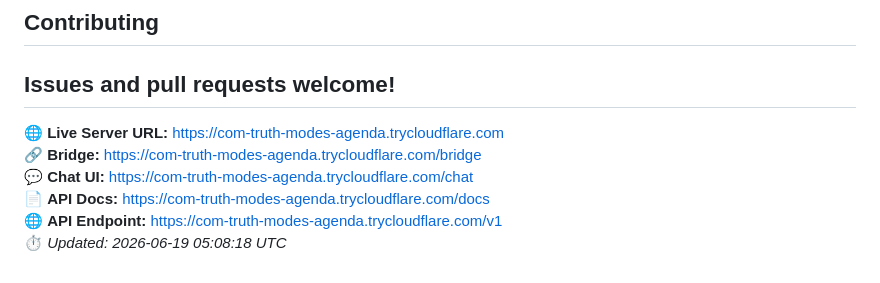
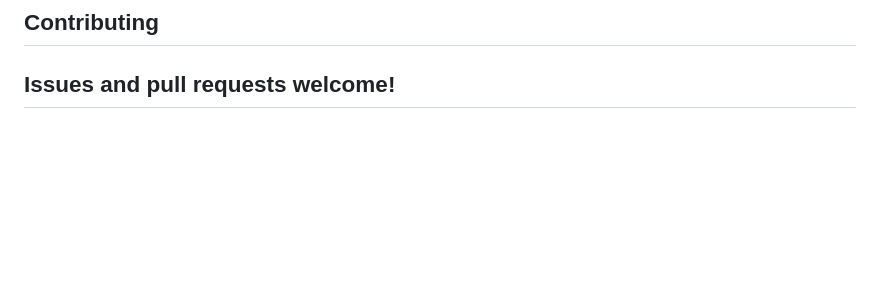
Before and after one commit to Mr-DS-ML-85/PuterAI-Gateway, a Markdown page: README.md, the part around the change. Drawn GitHub-style; blank space fills up the shorter version.

```diff
--- a/README.md
+++ b/README.md
@@ -230,12 +230,3 @@ MIT License
 
 Issues and pull requests welcome!
 ---
-
-<!-- LIVE_URL_START -->
-🌐 **Live Server URL:** https://com-truth-modes-agenda.trycloudflare.com
-🔗 **Bridge:** https://com-truth-modes-agenda.trycloudflare.com/bridge
-💬 **Chat UI:** https://com-truth-modes-agenda.trycloudflare.com/chat
-📄 **API Docs:** https://com-truth-modes-agenda.trycloudflare.com/docs
-🌐 **API Endpoint:** https://com-truth-modes-agenda.trycloudflare.com/v1
-⏱️ *Updated: 2026-06-19 05:08:18 UTC*
-<!-- LIVE_URL_END -->
```
